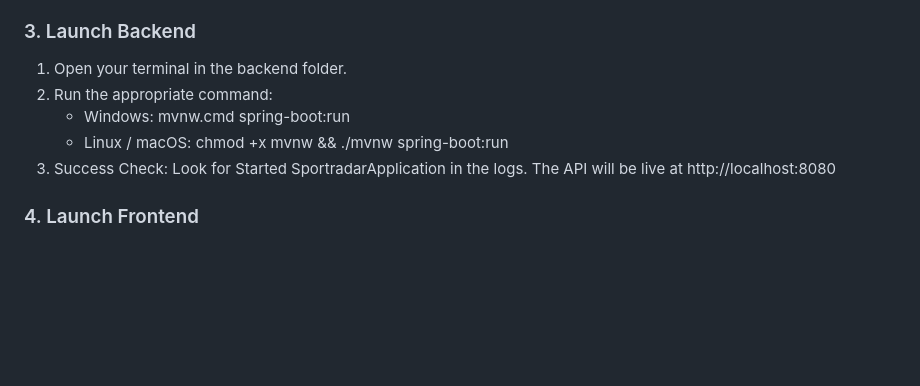
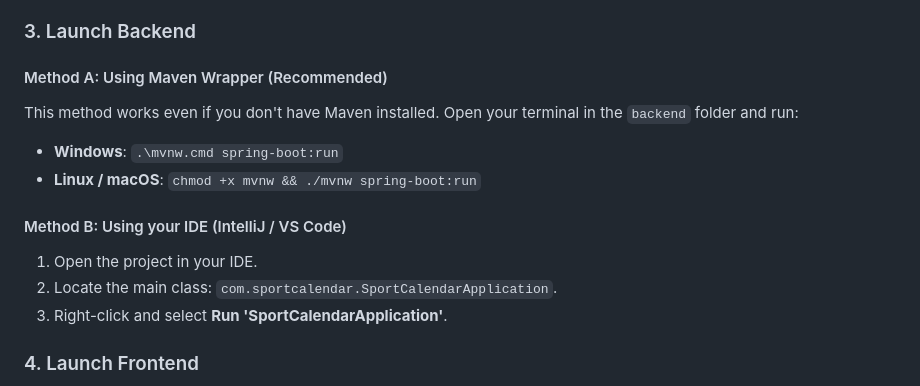
Before and after one commit to Kotapka/Sport-calendar, a Markdown page: README.md, the part around the change. GitHub-like rendering; blank space fills up the shorter version.

```diff
--- a/README.md
+++ b/README.md
@@ -51,12 +51,15 @@ The database follows the **Third Normal Form (3NF)** to ensure data integrity an
 - spring.jpa.defer-datasource-initialization=true
 
 ### 3. Launch Backend
-1. Open your terminal in the backend folder.
-2. Run the appropriate command:
-   - Windows: mvnw.cmd spring-boot:run
-   - Linux / macOS: chmod +x mvnw && ./mvnw spring-boot:run
-3. Success Check: Look for Started SportradarApplication in the logs. The API will be live at http://localhost:8080
+#### Method A: Using Maven Wrapper (Recommended)
+This method works even if you don't have Maven installed. Open your terminal in the `backend` folder and run:
+* **Windows**: `.\mvnw.cmd spring-boot:run`
+* **Linux / macOS**: `chmod +x mvnw && ./mvnw spring-boot:run`
 
+#### Method B: Using your IDE (IntelliJ / VS Code)
+1. Open the project in your IDE.
+2. Locate the main class: `com.sportcalendar.SportCalendarApplication`.
+3. Right-click and select **Run 'SportCalendarApplication'**.
 ### 4. Launch Frontend
 1. Navigate to the frontend folder.
 2. Open index.html in any modern web browser.
```
